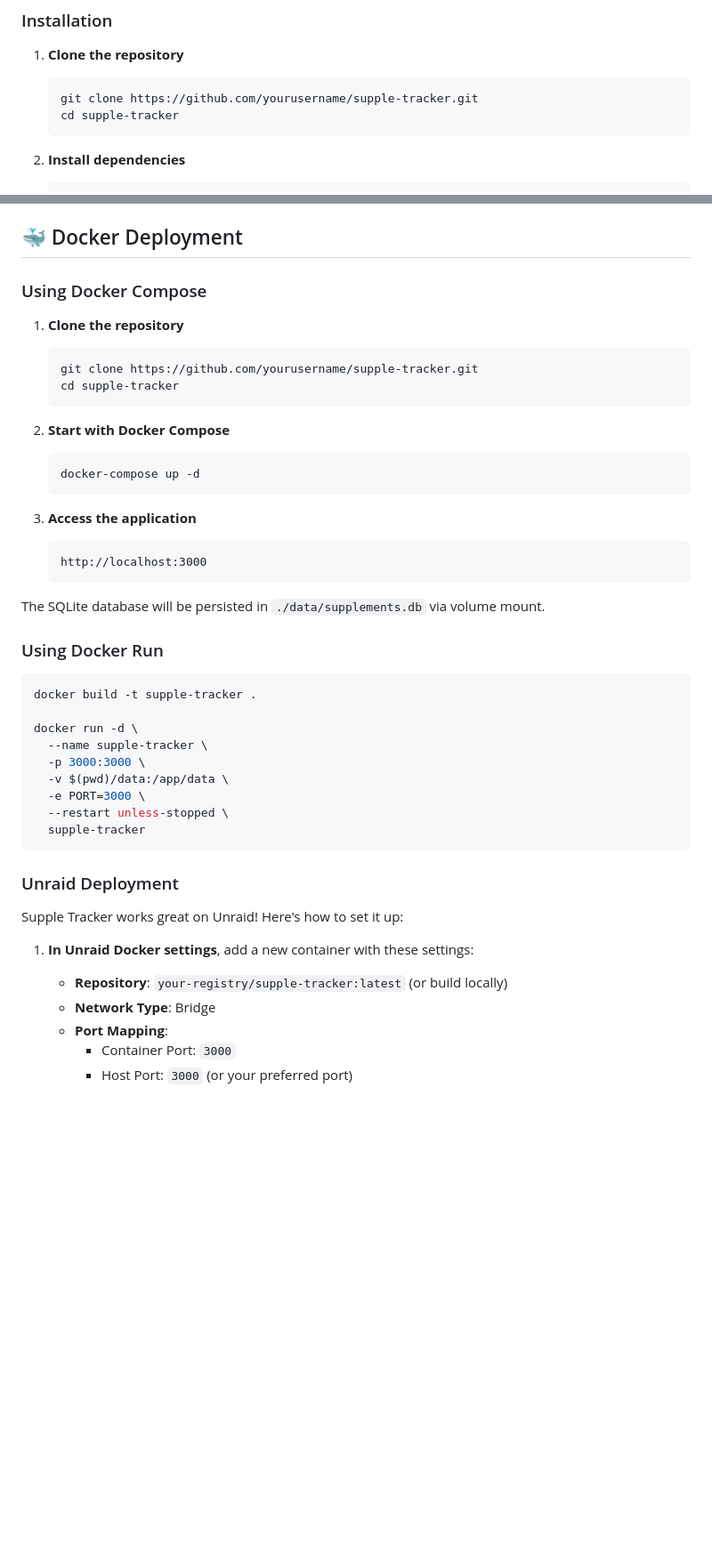
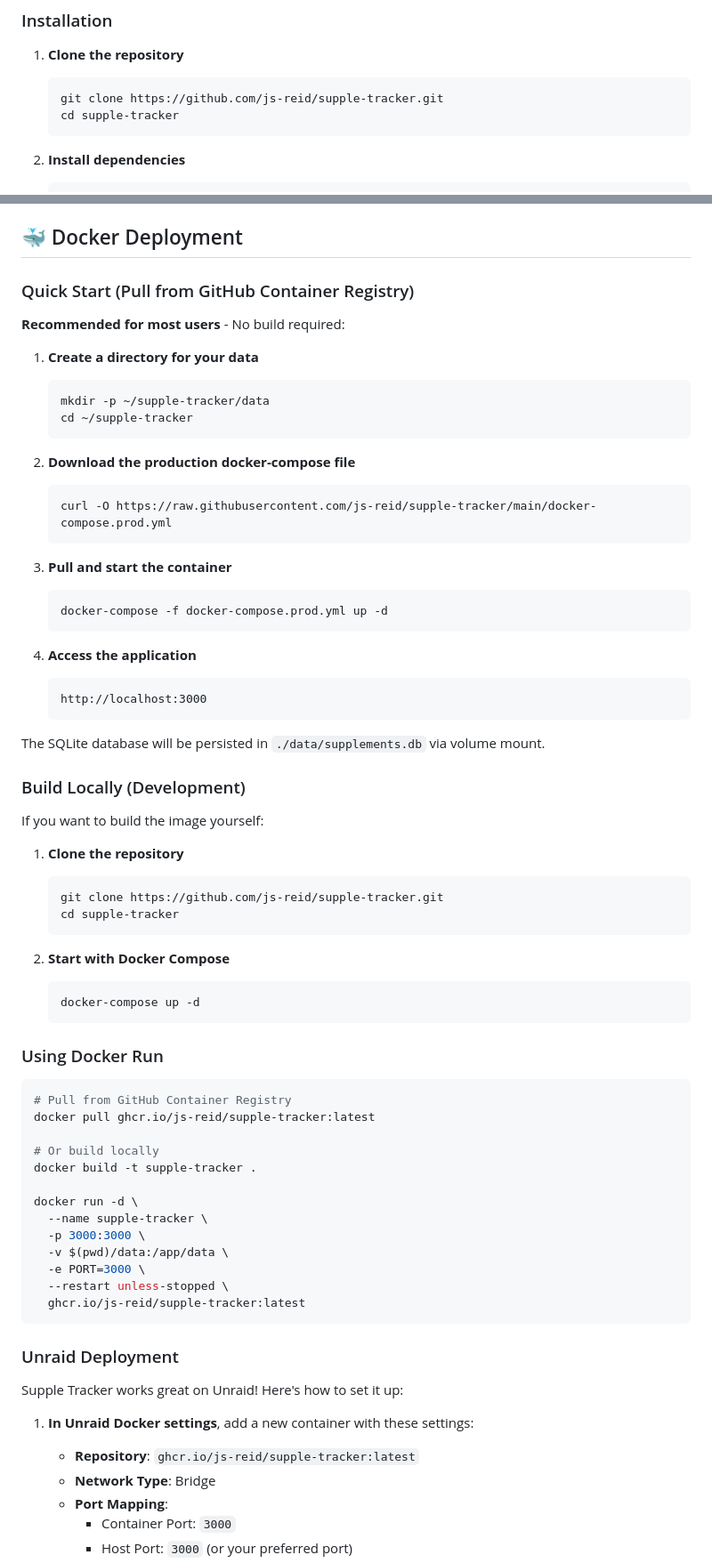
Before and after one commit to js-reid/supple-tracker, a Markdown page: README.md, 2 parts joined by grey strips. Shown at 89% size. Rendered like a GitHub page; blank space fills up the shorter version.

Commit message:
ghcr.io integration

````diff
--- a/README.md
+++ b/README.md
@@ -47,7 +47,7 @@ A mobile-first, self-hosted web application for tracking nutritional supplement
 
 1. **Clone the repository**
    ```bash
-   git clone https://github.com/yourusername/supple-tracker.git
+   git clone https://github.com/js-reid/supple-tracker.git
    cd supple-tracker
    ```
 
@@ -255,11 +255,40 @@ All colors are defined as CSS variables in `public/css/styles.css` (lines 1-41).
 
 ## 🐳 Docker Deployment
 
-### Using Docker Compose
+### Quick Start (Pull from GitHub Container Registry)
+
+**Recommended for most users** - No build required:
+
+1. **Create a directory for your data**
+   ```bash
+   mkdir -p ~/supple-tracker/data
+   cd ~/supple-tracker
+   ```
+
+2. **Download the production docker-compose file**
+   ```bash
+   curl -O https://raw.githubusercontent.com/js-reid/supple-tracker/main/docker-compose.prod.yml
+   ```
+
+3. **Pull and start the container**
+   ```bash
+   docker-compose -f docker-compose.prod.yml up -d
+   ```
+
+5. **Access the application**
+   ```
+   http://localhost:3000
+   ```
+
+The SQLite database will be persisted in `./data/supplements.db` via volume mount.
+
+### Build Locally (Development)
+
+If you want to build the image yourself:
 
 1. **Clone the repository**
    ```bash
-   git clone https://github.com/yourusername/supple-tracker.git
+   git clone https://github.com/js-reid/supple-tracker.git
    cd supple-tracker
    ```
 
@@ -268,16 +297,13 @@ All colors are defined as CSS variables in `public/css/styles.css` (lines 1-41).
    docker-compose up -d
    ```
 
-3. **Access the application**
-   ```
-   http://localhost:3000
-   ```
-
-The SQLite database will be persisted in `./data/supplements.db` via volume mount.
-
 ### Using Docker Run
 
 ```bash
+# Pull from GitHub Container Registry
+docker pull ghcr.io/js-reid/supple-tracker:latest
+
+# Or build locally
 docker build -t supple-tracker .
 
 docker run -d \
@@ -286,7 +312,7 @@ docker run -d \
   -v $(pwd)/data:/app/data \
   -e PORT=3000 \
   --restart unless-stopped \
-  supple-tracker
+  ghcr.io/js-reid/supple-tracker:latest
 ```
 
 ### Unraid Deployment
@@ -294,7 +320,7 @@ docker run -d \
 Supple Tracker works great on Unraid! Here's how to set it up:
 
 1. **In Unraid Docker settings**, add a new container with these settings:
-   - **Repository**: `your-registry/supple-tracker:latest` (or build locally)
+   - **Repository**: `ghcr.io/js-reid/supple-tracker:latest`
    - **Network Type**: Bridge
    - **Port Mapping**:
      - Container Port: `3000`
````
Also changed, not shown: other parts of README.md (+18 -0 lines).
